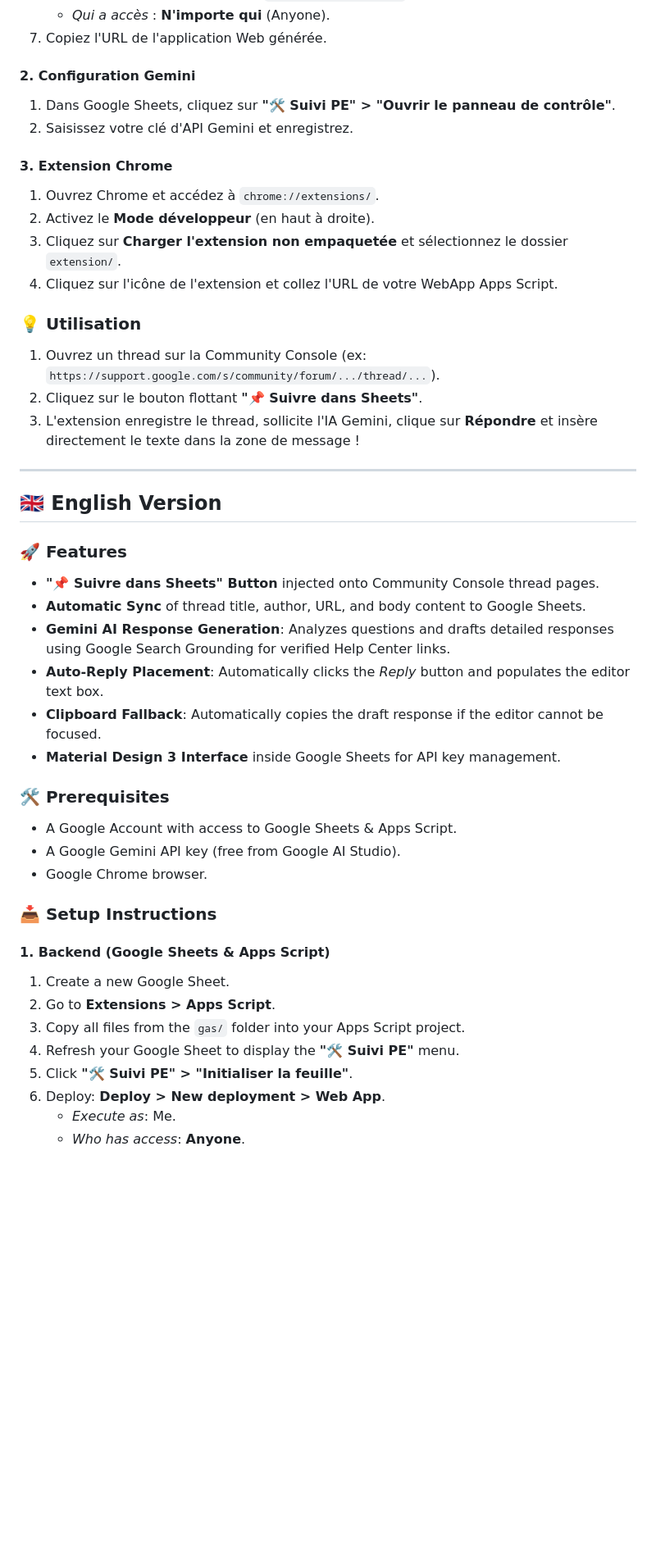
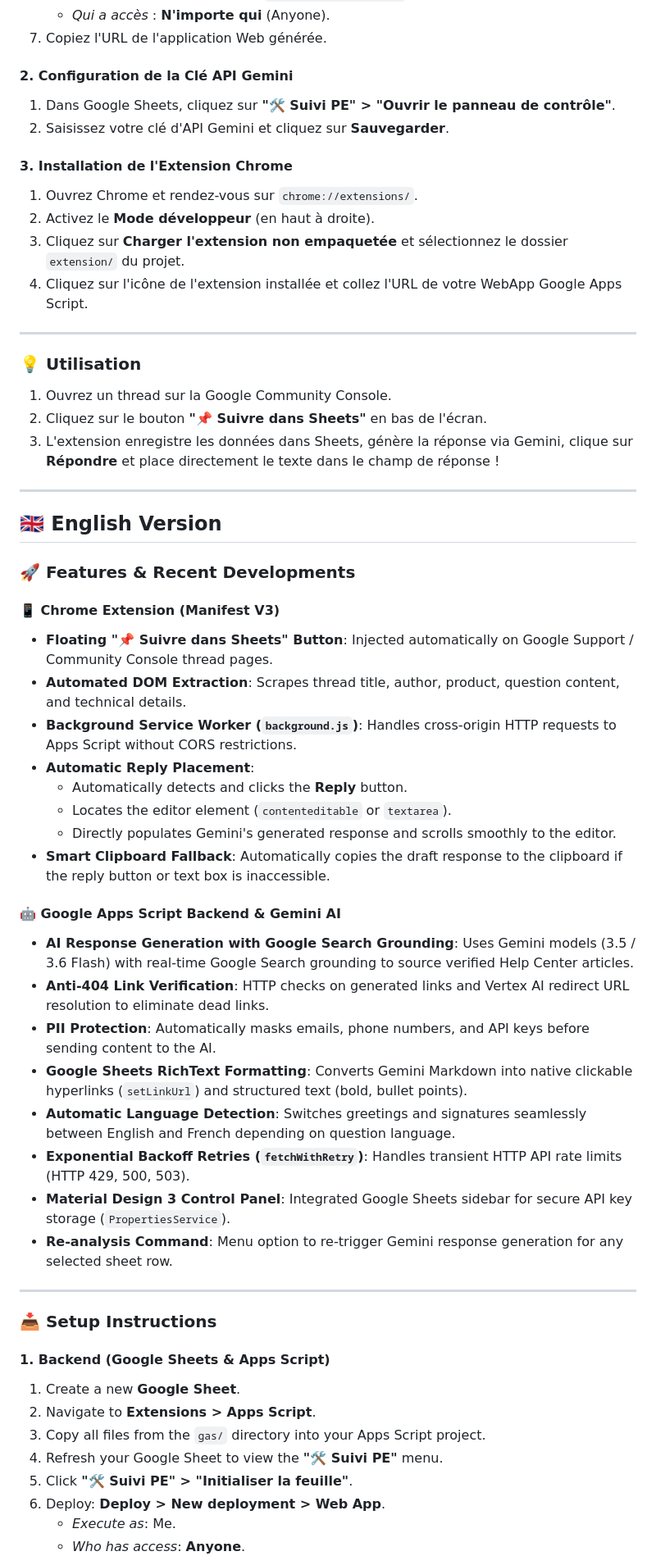
Before and after one commit to FabriceFx/community-console, a Markdown page: README.md, the part around one of its changes. Shown at 82% size. Drawn GitHub-style; blank space fills up the shorter version.

Commit message:
docs: mise à jour complète du README.md bilingue avec les fonctionnalités v1.2.0

```diff
--- a/README.md
+++ b/README.md
@@ -37,45 +57,59 @@ Cet outil est destiné aux **Product Experts (PE) Google** pour suivre facilemen
    - *Qui a accès* : **N'importe qui** (Anyone).
 7. Copiez l'URL de l'application Web générée.
 
-#### 2. Configuration Gemini
+#### 2. Configuration de la Clé API Gemini
 1. Dans Google Sheets, cliquez sur **"🛠️ Suivi PE" > "Ouvrir le panneau de contrôle"**.
-2. Saisissez votre clé d'API Gemini et enregistrez.
+2. Saisissez votre clé d'API Gemini et cliquez sur **Sauvegarder**.
 
-#### 3. Extension Chrome
-1. Ouvrez Chrome et accédez à `chrome://extensions/`.
+#### 3. Installation de l'Extension Chrome
+1. Ouvrez Chrome et rendez-vous sur `chrome://extensions/`.
 2. Activez le **Mode développeur** (en haut à droite).
-3. Cliquez sur **Charger l'extension non empaquetée** et sélectionnez le dossier `extension/`.
-4. Cliquez sur l'icône de l'extension et collez l'URL de votre WebApp Apps Script.
-
-### 💡 Utilisation
-1. Ouvrez un thread sur la Community Console (ex: `https://support.google.com/s/community/forum/.../thread/...`).
-2. Cliquez sur le bouton flottant **"📌 Suivre dans Sheets"**.
-3. L'extension enregistre le thread, sollicite l'IA Gemini, clique sur **Répondre** et insère directement le texte dans la zone de message !
+3. Cliquez sur **Charger l'extension non empaquetée** et sélectionnez le dossier `extension/` du projet.
+4. Cliquez sur l'icône de l'extension installée et collez l'URL de votre WebApp Google Apps Script.
 
 ---
 
+### 💡 Utilisation
+1. Ouvrez un thread sur la Google Community Console.
+2. Cliquez sur le bouton **"📌 Suivre dans Sheets"** en bas de l'écran.
+3. L'extension enregistre les données dans Sheets, génère la réponse via Gemini, clique sur **Répondre** et place directement le texte dans le champ de réponse !
+
+---
+
+<a name="english-version"></a>
 ## 🇬🇧 English Version
 
-### 🚀 Features
-- **"📌 Suivre dans Sheets" Button** injected onto Community Console thread pages.
-- **Automatic Sync** of thread title, author, URL, and body content to Google Sheets.
-- **Gemini AI Response Generation**: Analyzes questions and drafts detailed responses using Google Search Grounding for verified Help Center links.
-- **Auto-Reply Placement**: Automatically clicks the *Reply* button and populates the editor text box.
-- **Clipboard Fallback**: Automatically copies the draft response if the editor cannot be focused.
-- **Material Design 3 Interface** inside Google Sheets for API key management.
+### 🚀 Features & Recent Developments
 
-### 🛠️ Prerequisites
-- A Google Account with access to Google Sheets & Apps Script.
-- A Google Gemini API key (free from Google AI Studio).
-- Google Chrome browser.
+#### 📱 Chrome Extension (Manifest V3)
+- **Floating "📌 Suivre dans Sheets" Button**: Injected automatically on Google Support / Community Console thread pages.
+- **Automated DOM Extraction**: Scrapes thread title, author, product, question content, and technical details.
+- **Background Service Worker (`background.js`)**: Handles cross-origin HTTP requests to Apps Script without CORS restrictions.
+- **Automatic Reply Placement**:
+  - Automatically detects and clicks the **Reply** button.
+  - Locates the editor element (`contenteditable` or `textarea`).
+  - Directly populates Gemini's generated response and scrolls smoothly to the editor.
+- **Smart Clipboard Fallback**: Automatically copies the draft response to the clipboard if the reply button or text box is inaccessible.
+
+#### 🤖 Google Apps Script Backend & Gemini AI
+- **AI Response Generation with Google Search Grounding**: Uses Gemini models (3.5 / 3.6 Flash) with real-time Google Search grounding to source verified Help Center articles.
+- **Anti-404 Link Verification**: HTTP checks on generated links and Vertex AI redirect URL resolution to eliminate dead links.
+- **PII Protection**: Automatically masks emails, phone numbers, and API keys before sending content to the AI.
+- **Google Sheets RichText Formatting**: Converts Gemini Markdown into native clickable hyperlinks (`setLinkUrl`) and structured text (bold, bullet points).
+- **Automatic Language Detection**: Switches greetings and signatures seamlessly between English and French depending on question language.
+- **Exponential Backoff Retries (`fetchWithRetry`)**: Handles transient HTTP API rate limits (HTTP 429, 500, 503).
+- **Material Design 3 Control Panel**: Integrated Google Sheets sidebar for secure API key storage (`PropertiesService`).
+- **Re-analysis Command**: Menu option to re-trigger Gemini response generation for any selected sheet row.
+
+---
 
 ### 📥 Setup Instructions
 
 #### 1. Backend (Google Sheets & Apps Script)
-1. Create a new Google Sheet.
-2. Go to **Extensions > Apps Script**.
-3. Copy all files from the `gas/` folder into your Apps Script project.
-4. Refresh your Google Sheet to display the **"🛠️ Suivi PE"** menu.
+1. Create a new **Google Sheet**.
+2. Navigate to **Extensions > Apps Script**.
+3. Copy all files from the `gas/` directory into your Apps Script project.
+4. Refresh your Google Sheet to view the **"🛠️ Suivi PE"** menu.
 5. Click **"🛠️ Suivi PE" > "Initialiser la feuille"**.
 6. Deploy: **Deploy > New deployment > Web App**.
    - *Execute as*: Me.
```
Also changed, not shown: other parts of README.md (+41 -20 lines).
